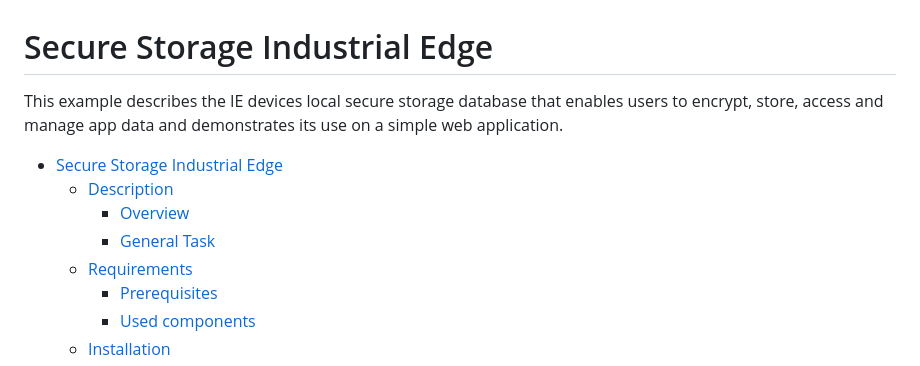
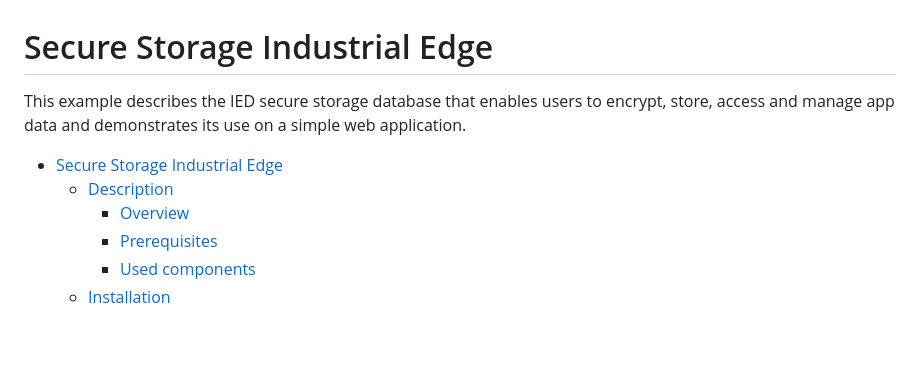
Before and after one commit to industrial-edge/secure-storage, a Markdown page: README.md, the part around one of its changes. GitHub-like rendering; blank space fills up the shorter version.

```diff
--- a/README.md
+++ b/README.md
@@ -1,12 +1,10 @@
 # Secure Storage Industrial Edge
 
-This example describes the IE devices local secure storage database that enables users to encrypt, store, access and manage app data and demonstrates its use on a simple web application.
+This example describes the IED secure storage database that enables users to encrypt, store, access and manage app data and demonstrates its use on a simple web application.
 
 - [Secure Storage Industrial Edge](#secure-storage-industrial-edge)
   - [Description](#description)
     - [Overview](#overview)
-    - [General Task](#general-task)
-  - [Requirements](#requirements)
     - [Prerequisites](#prerequisites)
     - [Used components](#used-components)
   - [Installation](#installation)
```
Also changed, not shown: other parts of README.md (+14 -28 lines), docs/Implementation.md (+105 -65 lines), docs/Installation.md (+8 -8 lines), docs/graphics/secure-storage-app-card-1.png, docs/graphics/secure-storage-app-card-2.png, docs/graphics/secure-storage-app-page.png, 6 other files.
